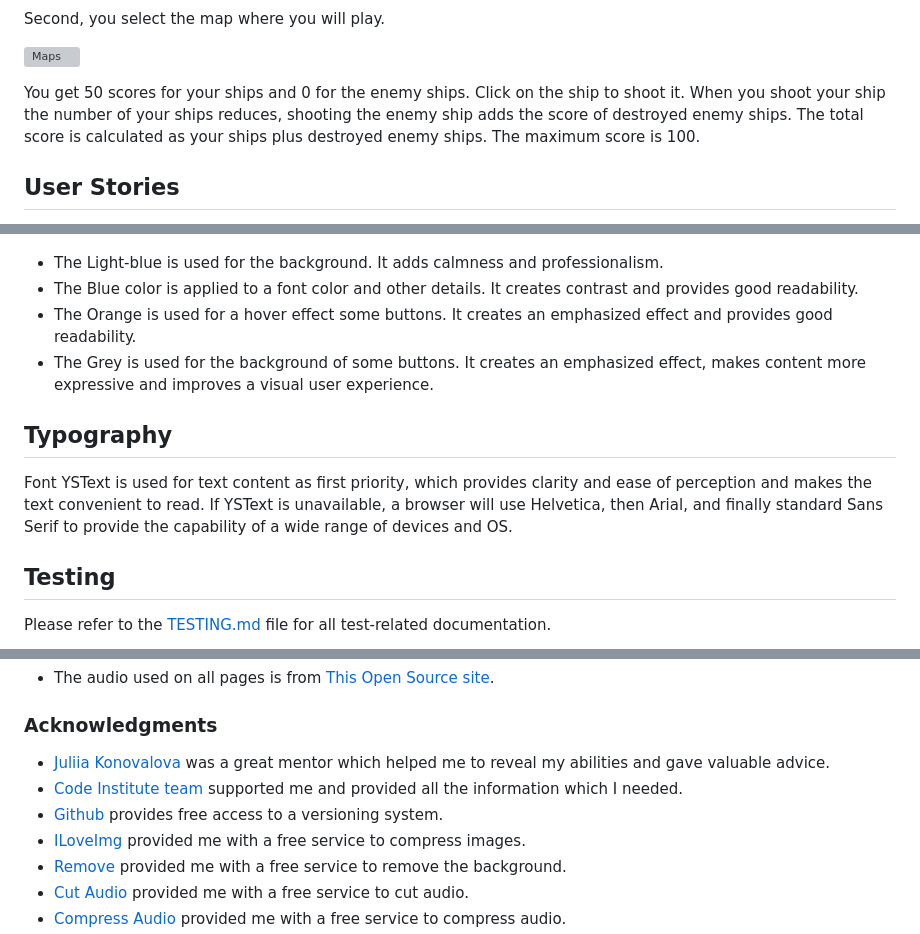
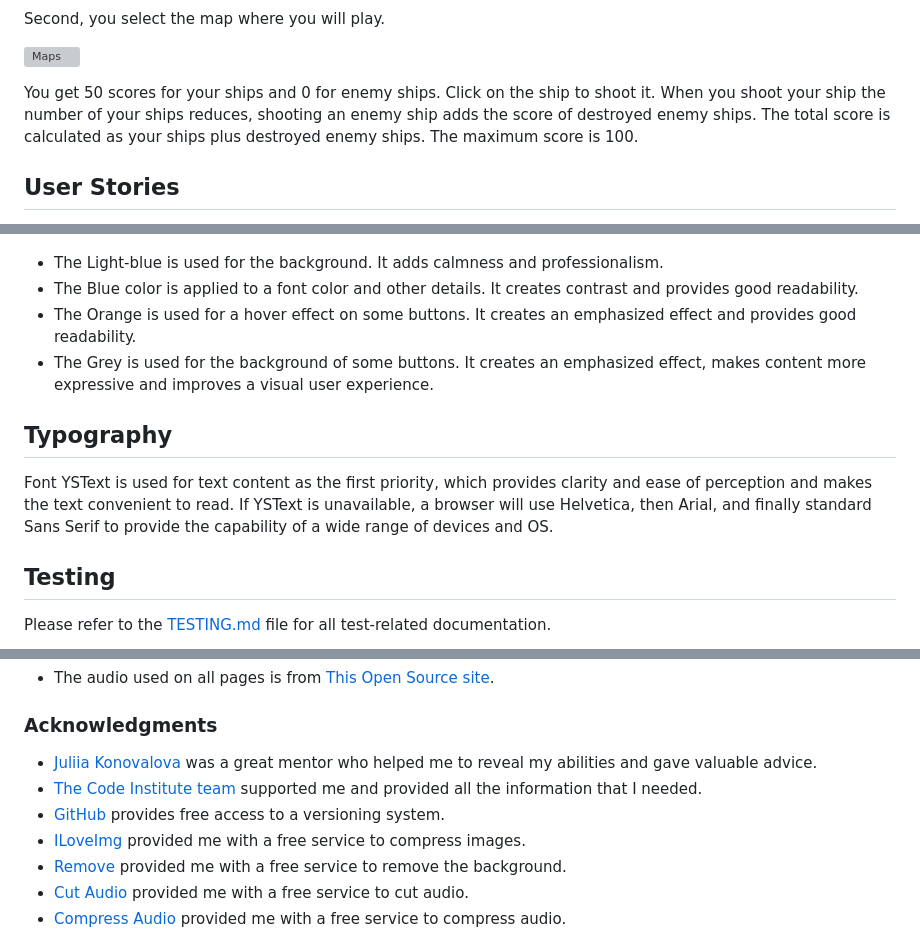
Before and after one commit to BogdanovaIV/galactic-showdown, a Markdown page: README.md, 3 parts joined by grey strips. Rendered like a GitHub page; grey boxes are pictures that could not be loaded.

Commit message:
Doc: Fix grammar mistakes

```diff
--- a/README.md
+++ b/README.md
@@ -21,7 +21,7 @@ Second, you select the map where you will play.
 
 ![Maps](documentation/maps.png)
 
-You get 50 scores for your ships and 0 for the enemy ships. Click on the ship to shoot it. When you shoot your ship the number of your ships reduces, shooting the enemy ship adds the score of destroyed enemy ships.
+You get 50 scores for your ships and 0 for enemy ships. Click on the ship to shoot it. When you shoot your ship the number of your ships reduces, shooting an enemy ship adds the score of destroyed enemy ships.
 The total score is calculated as your ships plus destroyed enemy ships.
 The maximum score is 100.
 
@@ -134,12 +134,12 @@ __The page "Leaderboard"__
 
   - The Light-blue is used for the background. It adds calmness and professionalism.
   - The Blue color is applied to a font color and other details. It creates contrast and provides good readability.
-  - The Orange is used for a hover effect some buttons. It creates an emphasized effect and provides good readability.
+  - The Orange is used for a hover effect on some buttons. It creates an emphasized effect and provides good readability.
   - The Grey is used for the background of some buttons. It creates an emphasized effect, makes content more expressive and improves a visual user experience.
 
 ## Typography
 
-Font YSText is used for text content as first priority, which provides clarity and ease of perception and makes the text convenient to read. If YSText is unavailable, a browser will use Helvetica, then Arial, and finally standard Sans Serif to provide the capability of a wide range of devices and OS.
+Font YSText is used for text content as the first priority, which provides clarity and ease of perception and makes the text convenient to read. If YSText is unavailable, a browser will use Helvetica, then Arial, and finally standard Sans Serif to provide the capability of a wide range of devices and OS.
 
 ## Testing
 
@@ -181,9 +181,9 @@ To deploy the project locally, clone the repository. You can do this by running
 
 ### Acknowledgments
 
-- [Juliia Konovalova](https://github.com/IuliiaKonovalova/) was a great mentor which helped me to reveal my abilities and gave valuable advice.
-- [Code Institute team](https://codeinstitute.net/) supported me and provided all the information which I needed.
-- [Github](https://github.com/) provides free access to a versioning system.
+- [Juliia Konovalova](https://github.com/IuliiaKonovalova/) was a great mentor who helped me to reveal my abilities and gave valuable advice.
+- [The Code Institute team](https://codeinstitute.net/) supported me and provided all the information that I needed.
+- [GitHub](https://github.com/) provides free access to a versioning system.
 - [ILoveImg](https://www.iloveimg.com/) provided me with a free service to compress images.
 - [Remove](https://www.remove.bg/) provided me with a free service to remove the background.
 - [Cut Audio](https://mp3cut.net/) provided me with a free service to cut audio.
```
Also changed, not shown: other parts of README.md (+4 -4 lines).
